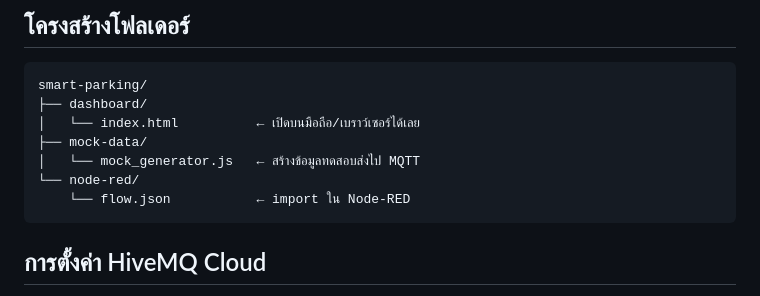
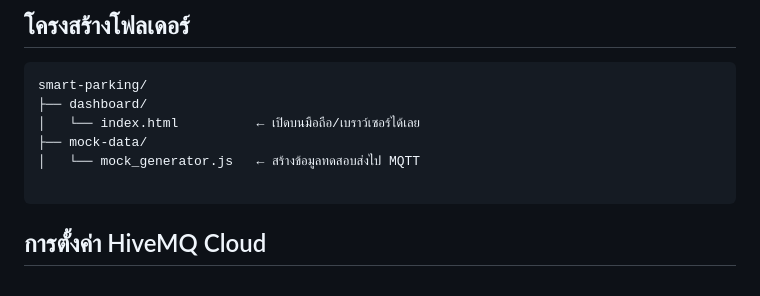
Before and after one commit to Choo4488/smart-parking, a Markdown page: README.md, the part around the change. Rendered like a GitHub page.

````diff
--- a/README.md
+++ b/README.md
@@ -8,8 +8,7 @@ smart-parking/
 │   └── index.html          ← เปิดบนมือถือ/เบราว์เซอร์ได้เลย
 ├── mock-data/
 │   └── mock_generator.js   ← สร้างข้อมูลทดสอบส่งไป MQTT
-└── node-red/
-    └── flow.json           ← import ใน Node-RED
+
 ```
 
 ## การตั้งค่า HiveMQ Cloud
````
